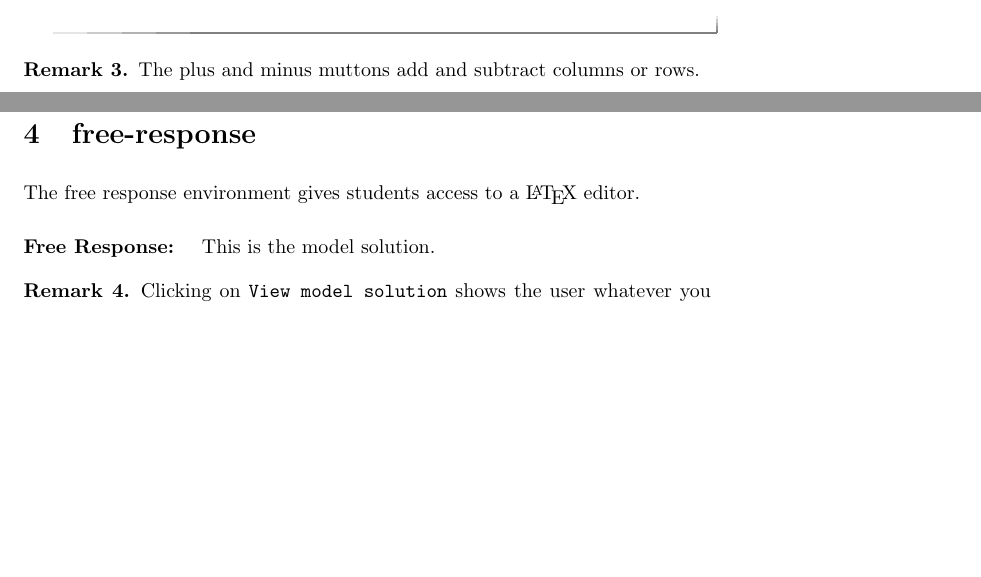
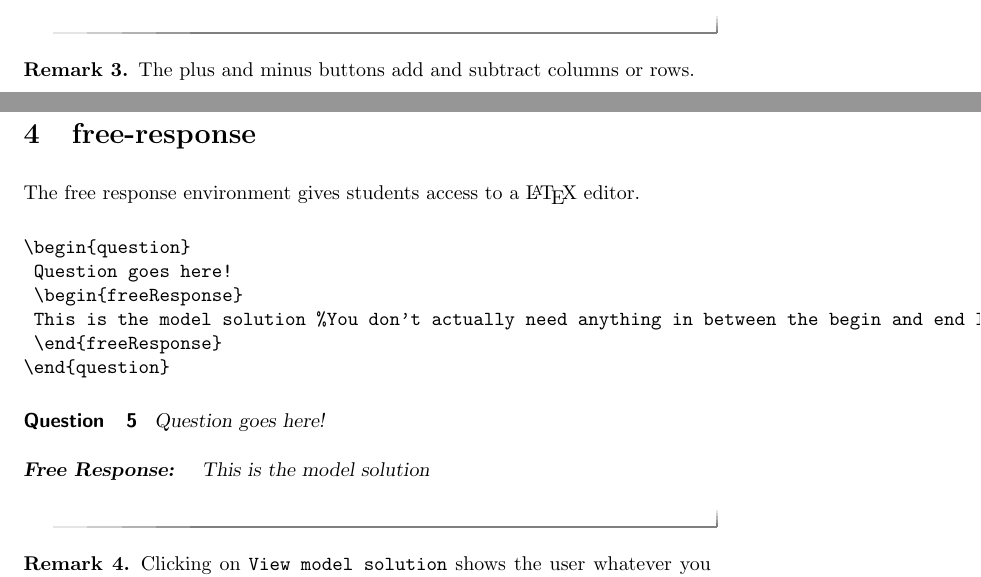
Before and after one commit to slcmalec/gettingStarted, a LaTeX document (questionAndAnswerTypes/questionAndAnswerTypes.tex): two parts of pages 2 and 3 of 3, joined at a grey line, cut so that both start at the same text, the shorter picture padded with empty space. Compiled offline with pdfLaTeX.

Commit message:
Fixed a typo and added an example
\begin{freeResponse} section lacked an example to show the actual environment name and usage.

```diff
--- a/questionAndAnswerTypes/questionAndAnswerTypes.tex
+++ b/questionAndAnswerTypes/questionAndAnswerTypes.tex
@@ -93,16 +93,28 @@ Enter the matrix  \(\begin{bmatrix} x & y \\ xy & z+1 \end{bmatrix}\)
 \end{question}
 
 \begin{remark}
-  The plus and minus muttons add and subtract columns or rows.
+  The plus and minus buttons add and subtract columns or rows.
 \end{remark}
 
 \section{free-response}
 
 The free response environment gives students access to a \LaTeX\ editor.
 
-\begin{freeResponse}
-  This is the model solution.
-\end{freeResponse}
+\begin{verbatim}
+\begin{question}
+	Question goes here!
+	\begin{freeResponse}
+	This is the model solution %You don't actually need anything in between the begin and end line.
+	\end{freeResponse}
+\end{question}
+\end{verbatim}
+
+\begin{question}
+	Question goes here!
+	\begin{freeResponse}
+	This is the model solution %You don't actually need anything in between the begin and end line.
+	\end{freeResponse}
+\end{question}
 
 \begin{remark}
 Clicking on \verb!View model solution! shows the user
```
